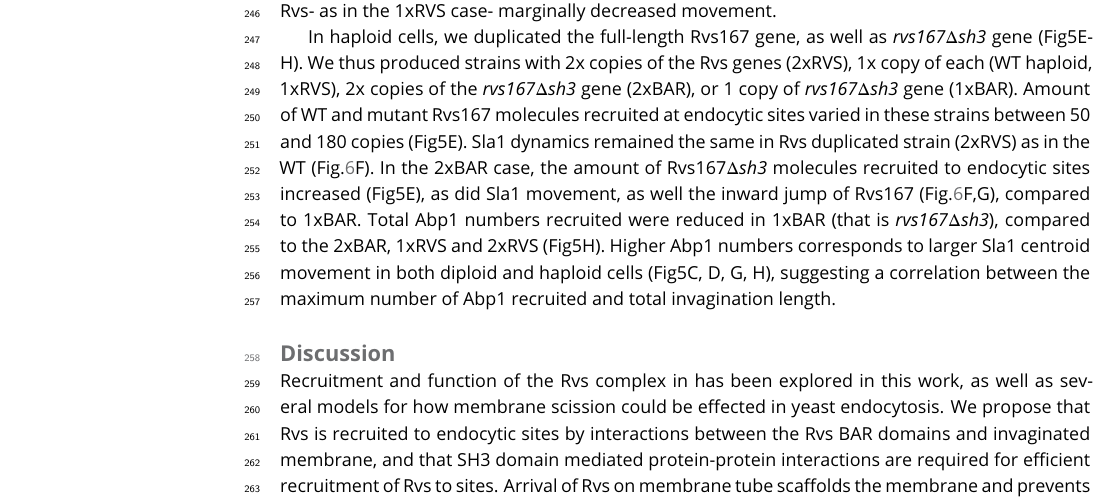
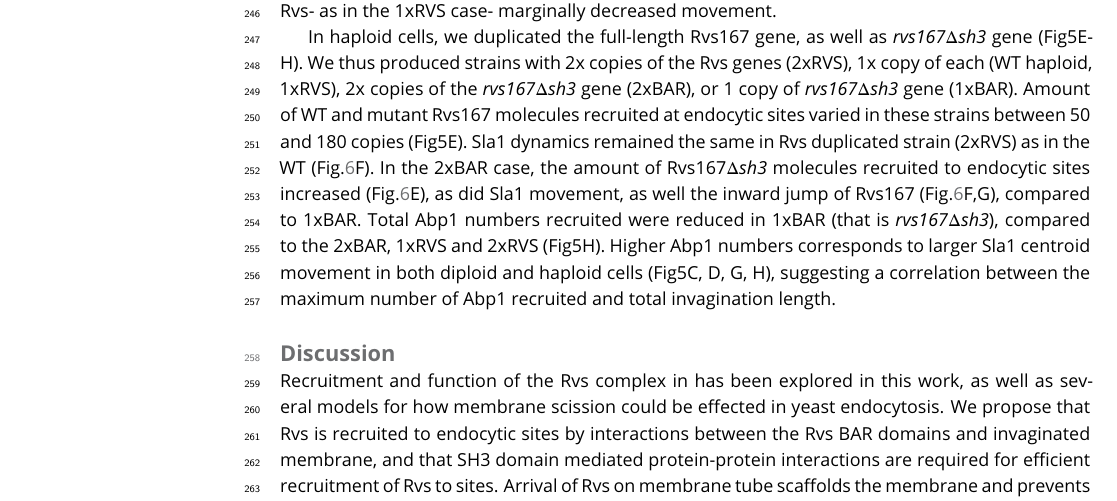
Before and after one commit to deepikaamenon/scission_paper, a LaTeX document (main.tex): part of page 9 of 18, cut so that both start at the same text. Compiled offline with pdfLaTeX.

Commit message:
txs auto checkin

```diff
--- a/main.tex
+++ b/main.tex
@@ -187,7 +187,7 @@ There is delay in Rvs167\textit{$\Delta$sh3} recruitment compared to the onset o
 \subsection{Increased BAR domain recruitment corresponds to increased membrane movement}
 Since removal of Rvs167 in \textit{rvs167$\Delta$sh3}  cells, and the reduced amount of Rvs167\textit{$\Delta$sh3}  recruited in \textit{rvs167$\Delta$sh3} cells results in decreased Sla1 movement, we wondered if Sla1 movement would scale with amount of Rvs recruited to endocytic sites. We titrated the amount of Rvs expressed in cells by endogenously duplicating the Rvs167 and Rvs161 genes (Huber et al. 2014) in diploid and haploid yeast cells (Fig.5) . We thus made diploid strains with 4x copies of both the Rvs genes (4xRVS), 2x copies (WT diploid cells, 2xRVS), and 1x copy (1xRVS). Number of molecules of Rvs167 recruited to endocytic sites increases with gene copy number (Fig5A). “Excess” Rvs recruited to endocytic sites in the 4xRVS case does not change the rate or total movement of Sla1, or of Rvs167 (Fig.\ref{duplication}B,C) compared to the WT (2xRVS). In the case of 1xRVS, Sla1 movement is slightly reduced after 100nm (Fig5B). Magnitude of Rvs167 inward movement was similar in all three, but the Rvs167-eGFP signal was lost immediately after the inward movement in the 1xRVS case, unlike in the 4xRVS and 2xRVS cases, likely because fewer molecules are recruited (Fig.\ref{duplication}A). Unlike in the \textit{rvs167$\Delta$sh3}  case, Abp1 and Rvs167 peaks were concomitant in all three strains, with similar amounts of Abp1 recruited irrespective of Rvs gene copies (Fig.\ref{duplication}D). Thus was there no apparent disruption of the actin network, or of the coupling between scission and actin network disassembly. Adding more Rvs than in the WT diploid case did not lead to differences in Sla1 movement, although reducing the amount of Rvs- as in the 1xRVS case- marginally decreased movement.
 
-In haploid cells, we duplicated the full-length Rvs167 gene, as well as \textit{rvs167$\Delta$sh3} gene (Fig5E-H). We thus produced strains with 2x copies of the Rvs genes (2xRVS), 1x copy of each (WT haploid, 1xRVS), 2x copies of the \textit{rvs167$\Delta$sh3} gene (2xBAR), or 1 copy of \textit{rvs167$\Delta$sh3} gene (1xBAR). Amount of WT and mutant Rvs167 molecules recruited at endocytic sites varied in these strains between 50 and 180 copies (Fig5E). Sla1 dynamics remained the same in Rvs duplicated strain (2xRVS) as in the WT (Fig.\ref{duplication}F). In the 2xBAR case, the amount of Rvs167\textit{$\Delta$sh3}  molecules  recruited to endocytic sites increased (Fig5E), as did Sla1 movement, as well the inward jump of Rvs167 (Fig.\ref{duplication}F,G), compared to 1xBAR. Total Abp1 numbers recruited were reduced in 1xBAR (that is \textit{rvs167$\Delta$sh3}), compared to the 2xBAR, 1xRVS and 2xRVS (Fig5H). Higher Abp1 numbers corresponds to larger Sla1 centroid movement in both diploid and haploid cells (Fig5C, D, G, H), suggesting a correlation between the maximum number of Abp1 recruited and total invagination length.
+In haploid cells, we duplicated the full-length Rvs167 gene, as well as \textit{rvs167$\Delta$sh3} gene (Fig5E-H). We thus produced strains with 2x copies of the Rvs genes (2xRVS), 1x copy of each (WT haploid, 1xRVS), 2x copies of the \textit{rvs167$\Delta$sh3} gene (2xBAR), or 1 copy of \textit{rvs167$\Delta$sh3} gene (1xBAR). Amount of WT and mutant Rvs167 molecules recruited at endocytic sites varied in these strains between 50 and 180 copies (Fig5E). Sla1 dynamics remained the same in Rvs duplicated strain (2xRVS) as in the WT (Fig.\ref{duplication}F). In the 2xBAR case, the amount of Rvs167\textit{$\Delta$sh3}  molecules  recruited to endocytic sites increased (Fig.\ref{duplication}E), as did Sla1 movement, as well the inward jump of Rvs167 (Fig.\ref{duplication}F,G), compared to 1xBAR. Total Abp1 numbers recruited were reduced in 1xBAR (that is \textit{rvs167$\Delta$sh3}), compared to the 2xBAR, 1xRVS and 2xRVS (Fig5H). Higher Abp1 numbers corresponds to larger Sla1 centroid movement in both diploid and haploid cells (Fig5C, D, G, H), suggesting a correlation between the maximum number of Abp1 recruited and total invagination length.
 
 
 
```
